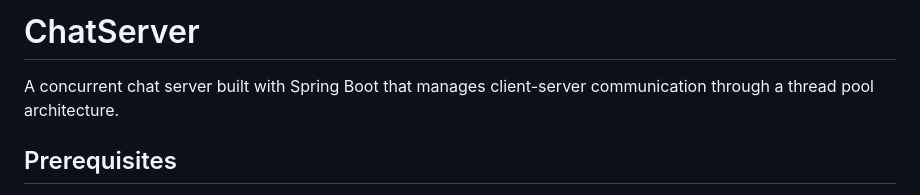
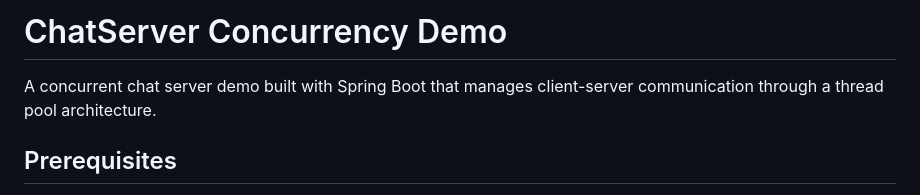
Before and after one commit to zackr493/ChatApp, a Markdown page: README.md, the part around the change. Rendered like a GitHub page.

```diff
--- a/README.md
+++ b/README.md
@@ -1,6 +1,6 @@
-# ChatServer
+# ChatServer Concurrency Demo
 
-A concurrent chat server built with Spring Boot that manages client-server communication through a thread pool architecture.
+A concurrent chat server demo built with Spring Boot that manages client-server communication through a thread pool architecture.
 
 ## Prerequisites
 
```
